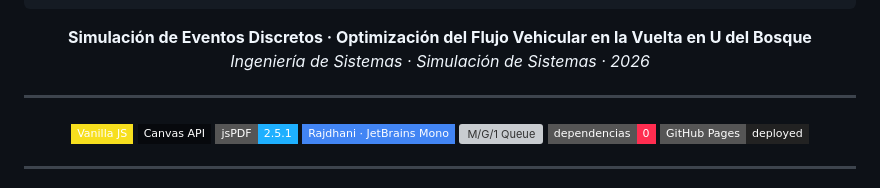
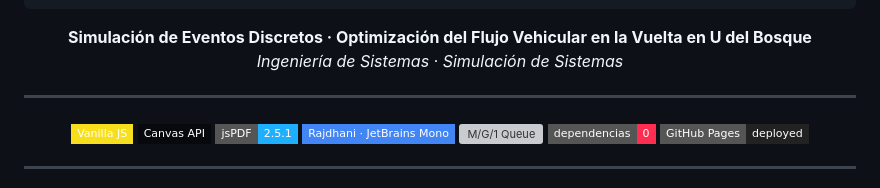
Before and after one commit to Un2versidad/TrafficFlow, a Markdown page: README.md, the part around the change. GitHub-like rendering; badges without logos; grey boxes are pictures that could not be loaded.

````diff
--- a/README.md
+++ b/README.md
@@ -16,7 +16,7 @@
 ```
 
 **Simulación de Eventos Discretos · Optimización del Flujo Vehicular en la Vuelta en U del Bosque**
-*Ingeniería de Sistemas · Simulación de Sistemas · 2026*
+*Ingeniería de Sistemas · Simulación de Sistemas*
 
 ---
 
````
